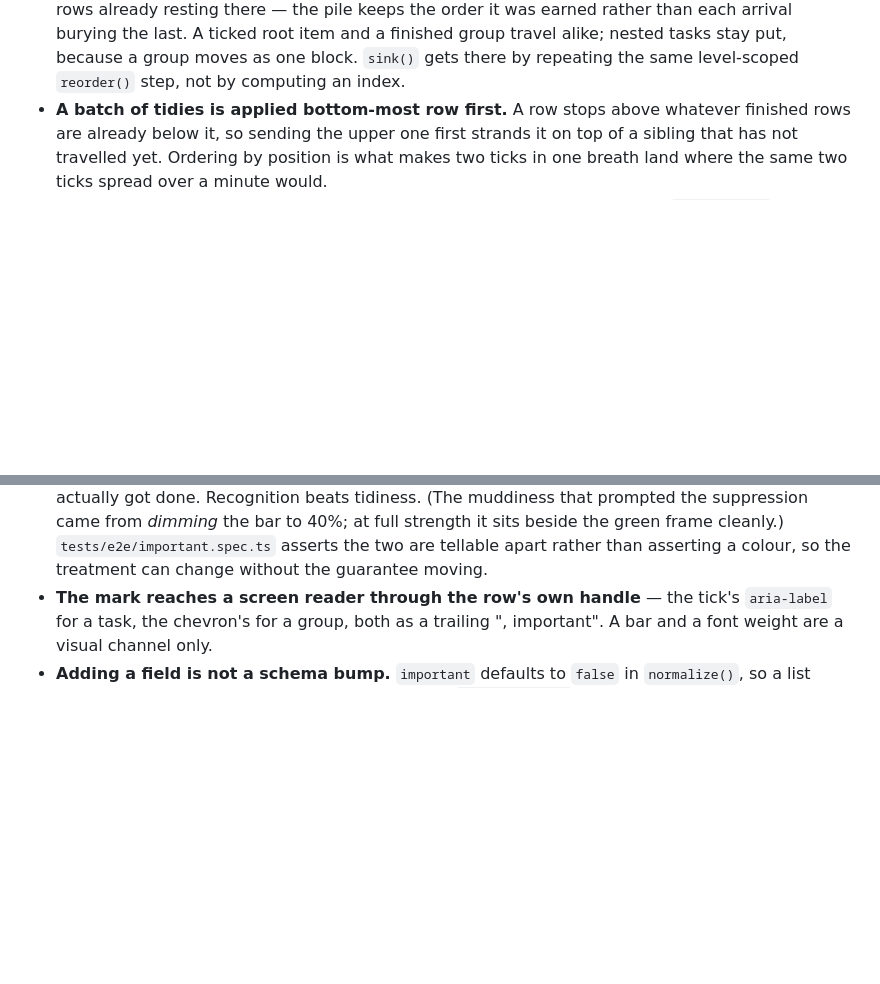
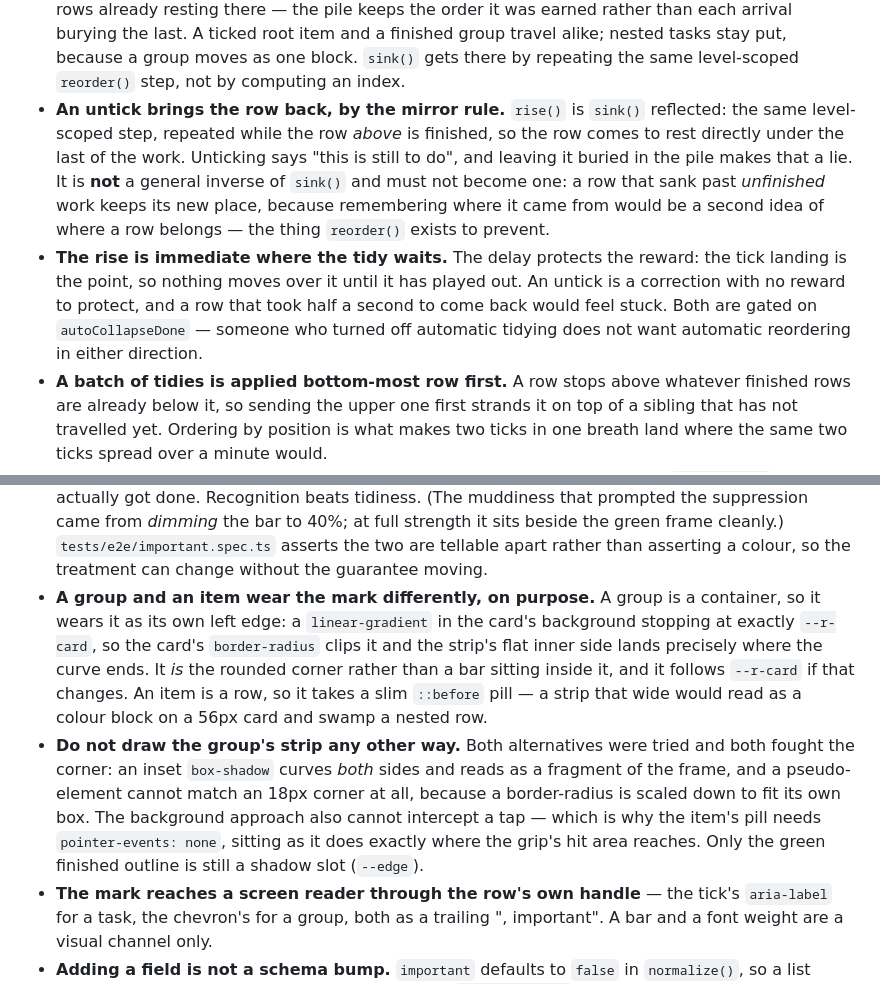
Before and after one commit to kfurtak1024/t0d0, a Markdown page: CLAUDE.md, 2 parts joined by grey strips. GitHub-like rendering; blank space fills up the shorter version.

```diff
--- a/CLAUDE.md
+++ b/CLAUDE.md
@@ -99,6 +99,18 @@ Invariants worth defending in review:
   finished group travel alike; nested tasks stay put, because a group moves as
   one block. `sink()` gets there by repeating the same level-scoped `reorder()`
   step, not by computing an index.
+- **An untick brings the row back, by the mirror rule.** `rise()` is `sink()` reflected:
+  the same level-scoped step, repeated while the row _above_ is finished, so the row
+  comes to rest directly under the last of the work. Unticking says "this is still to
+  do", and leaving it buried in the pile makes that a lie. It is **not** a general
+  inverse of `sink()` and must not become one: a row that sank past _unfinished_ work
+  keeps its new place, because remembering where it came from would be a second idea of
+  where a row belongs — the thing `reorder()` exists to prevent.
+- **The rise is immediate where the tidy waits.** The delay protects the reward: the
+  tick landing is the point, so nothing moves over it until it has played out. An untick
+  is a correction with no reward to protect, and a row that took half a second to come
+  back would feel stuck. Both are gated on `autoCollapseDone` — someone who turned off
+  automatic tidying does not want automatic reordering in either direction.
 - **A batch of tidies is applied bottom-most row first.** A row stops above
   whatever finished rows are already below it, so sending the upper one first
   strands it on top of a sibling that has not travelled yet. Ordering by
@@ -124,6 +136,20 @@ Invariants worth defending in review:
   sits beside the green frame cleanly.) `tests/e2e/important.spec.ts` asserts the two
   are tellable apart rather than asserting a colour, so the treatment can change without
   the guarantee moving.
+- **A group and an item wear the mark differently, on purpose.** A group is a
+  container, so it wears it as its own left edge: a `linear-gradient` in the card's
+  background stopping at exactly `--r-card`, so the card's `border-radius` clips it and
+  the strip's flat inner side lands precisely where the curve ends. It _is_ the rounded
+  corner rather than a bar sitting inside it, and it follows `--r-card` if that changes.
+  An item is a row, so it takes a slim `::before` pill — a strip that wide would read as
+  a colour block on a 56px card and swamp a nested row.
+- **Do not draw the group's strip any other way.** Both alternatives were tried and both
+  fought the corner: an inset `box-shadow` curves _both_ sides and reads as a fragment
+  of the frame, and a pseudo-element cannot match an 18px corner at all, because a
+  border-radius is scaled down to fit its own box. The background approach also cannot
+  intercept a tap — which is why the item's pill needs `pointer-events: none`, sitting
+  as it does exactly where the grip's hit area reaches. Only the green finished outline
+  is still a shadow slot (`--edge`).
 - **The mark reaches a screen reader through the row's own handle** — the tick's
   `aria-label` for a task, the chevron's for a group, both as a trailing
   ", important". A bar and a font weight are a visual channel only.
```
Also changed, not shown: README.md (+1 -1 lines), .github/screenshot-dark.png, .github/screenshot-light.png, 6 other files.
